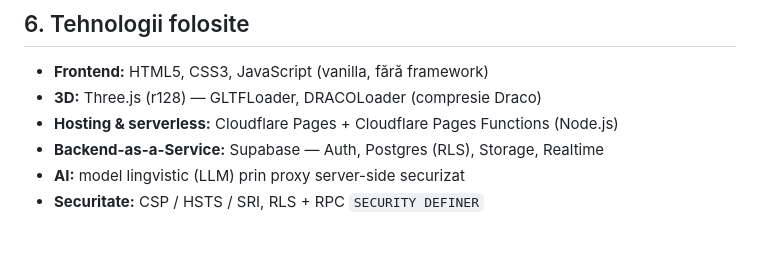
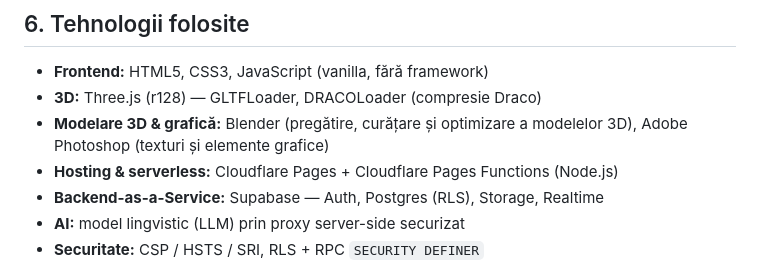
Before and after one commit to acelegit/BioNexus, a Markdown page: README.md, the part around the change. Drawn GitHub-style; blank space fills up the shorter version.

Commit message:
readme tech

```diff
--- a/README.md
+++ b/README.md
@@ -97,6 +97,7 @@ Proiectul a trecut printr-un audit de securitate (black-box) și implementează
 
 - **Frontend:** HTML5, CSS3, JavaScript (vanilla, fără framework)
 - **3D:** Three.js (r128) — GLTFLoader, DRACOLoader (compresie Draco)
+- **Modelare 3D & grafică:** Blender (pregătire, curățare și optimizare a modelelor 3D), Adobe Photoshop (texturi și elemente grafice)
 - **Hosting & serverless:** Cloudflare Pages + Cloudflare Pages Functions (Node.js)
 - **Backend-as-a-Service:** Supabase — Auth, Postgres (RLS), Storage, Realtime
 - **AI:** model lingvistic (LLM) prin proxy server-side securizat
```
